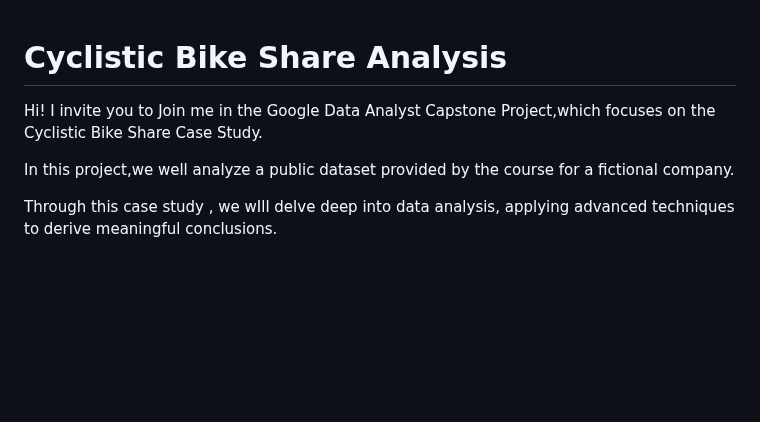
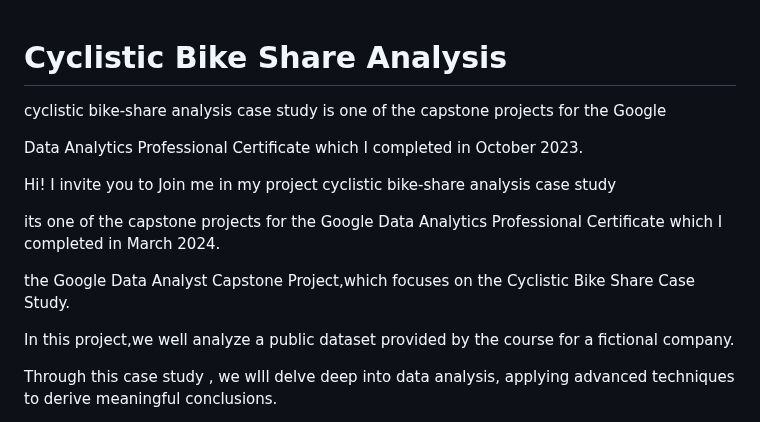
Before and after one commit to nisrinfrh/Google-Case-Study-Cyclistic-Bike-Share, a Markdown page: README.md, the part around the change. Rendered like a GitHub page; blank space fills up the shorter version.

```diff
--- a/README.md
+++ b/README.md
@@ -1,6 +1,16 @@
 # Cyclistic Bike Share Analysis
+cyclistic bike-share analysis case study is one of the capstone projects for the Google
 
- Hi! I invite you to  Join me in the Google Data Analyst Capstone Project,which focuses on the Cyclistic Bike Share Case Study.
+Data Analytics Professional Certificate which I completed in October 2023.
+
+
+
+ Hi! I invite you to  Join me in  my project cyclistic bike-share analysis case study
+
+ its one of the capstone projects for the Google Data Analytics Professional Certificate which I completed in March 2024.
+
+
+ the Google Data Analyst Capstone Project,which focuses on the Cyclistic Bike Share Case Study.
 
  In this project,we well analyze a public dataset provided by the course for a fictional company.
 
```
